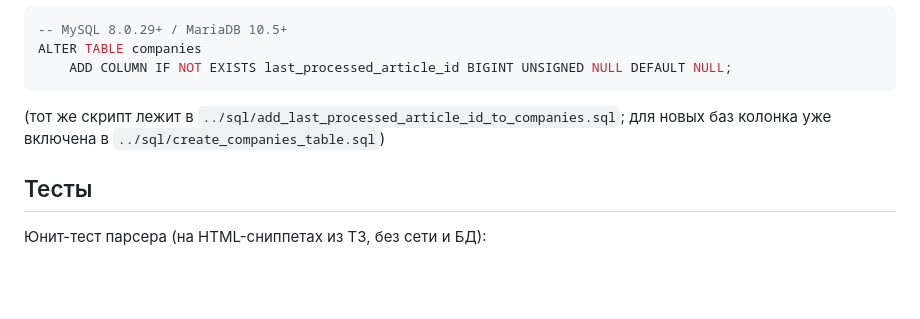
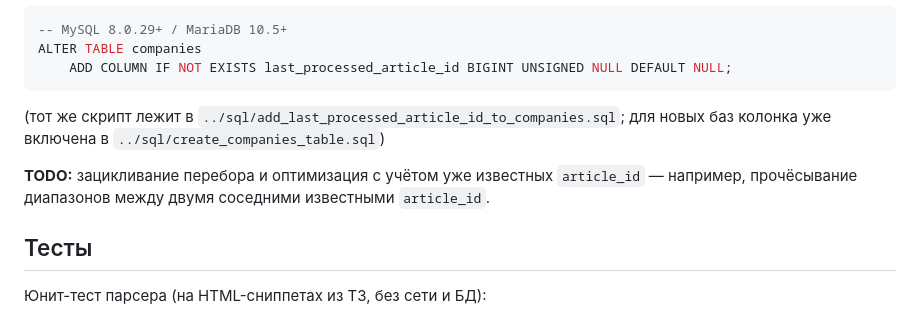
Before and after one commit to Resident234/habr_companies, a Markdown page: crawler/README.md, the part around the change. Rendered like a GitHub page; blank space fills up the shorter version.

Commit message:
feat(crawler): Add TODO note for article ID range optimization in crawler README

```diff
--- a/crawler/README.md
+++ b/crawler/README.md
@@ -129,6 +129,10 @@ ALTER TABLE companies
 (тот же скрипт лежит в `../sql/add_last_processed_article_id_to_companies.sql`;
 для новых баз колонка уже включена в `../sql/create_companies_table.sql`)
 
+**TODO:** зацикливание перебора и оптимизация с учётом уже известных
+`article_id` — например, прочёсывание диапазонов между двумя соседними
+известными `article_id`.
+
 ## Тесты
 
 Юнит-тест парсера (на HTML-сниппетах из ТЗ, без сети и БД):
```
